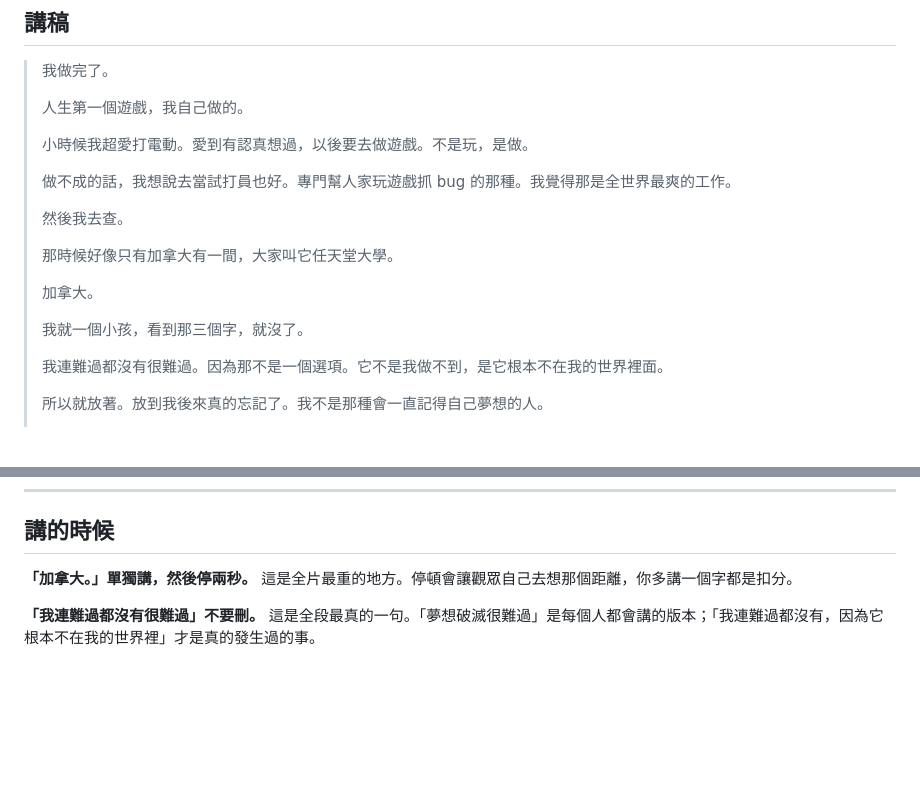
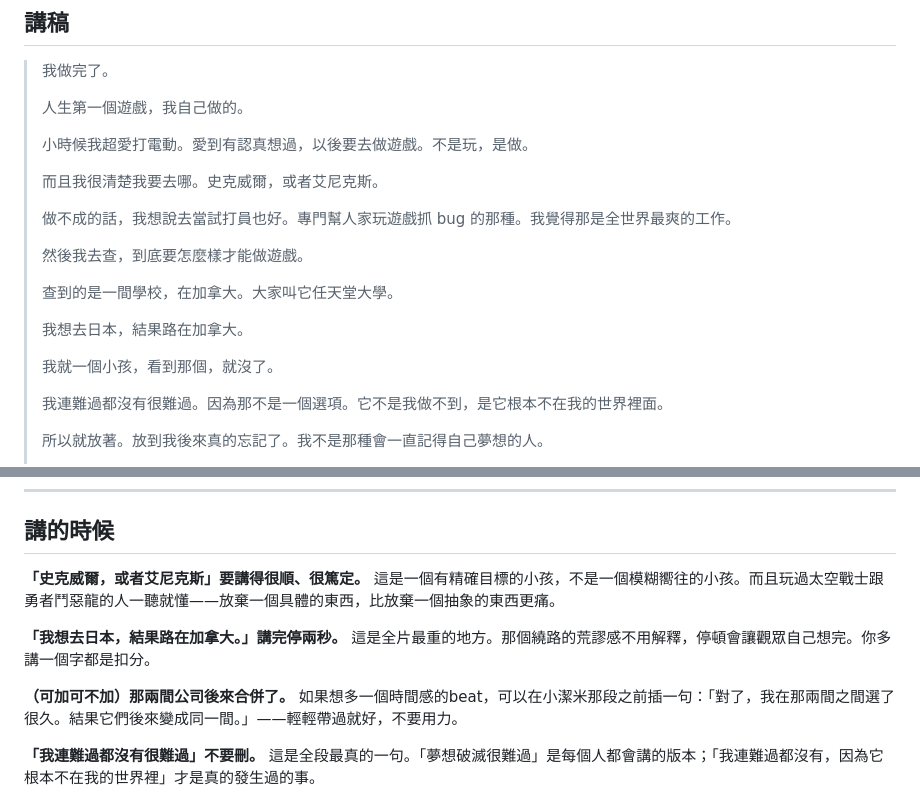
Before and after one commit to benjamin104-create/Chainway-data-mining, a Markdown page: content/short-video/002-AI幫我完成了第一個夢想.md, 2 parts joined by grey strips. Rendered like a GitHub page; blank space fills up the shorter version.

Commit message:
EP02 補上真正的夢想目標
原稿從「想做遊戲」直接跳到「查學校」，漏掉了中間最關鍵的一段：
作者當年的目標是史克威爾或艾尼克斯，加拿大只是查到的路線。

- 加入「史克威爾，或者艾尼克斯」，讓童年目標具體化
- 新增「我想去日本，結果路在加拿大」作為最重的一拍
- 停頓提示由「加拿大」移到這句
- 附上兩間公司後來合併的可選beat

Co-Authored-By: Claude Opus 5 <noreply@anthropic.com>
Claude-Session: https://claude.ai/code/session_01C95ELjfxgSenux2JMV954v

```diff
--- a/content/short-video/002-AI幫我完成了第一個夢想.md
+++ b/content/short-video/002-AI幫我完成了第一個夢想.md
@@ -13,15 +13,17 @@
 >
 > 小時候我超愛打電動。愛到有認真想過，以後要去做遊戲。不是玩，是做。
 >
+> 而且我很清楚我要去哪。史克威爾，或者艾尼克斯。
+>
 > 做不成的話，我想說去當試打員也好。專門幫人家玩遊戲抓 bug 的那種。我覺得那是全世界最爽的工作。
 >
-> 然後我去查。
+> 然後我去查，到底要怎麼樣才能做遊戲。
 >
-> 那時候好像只有加拿大有一間，大家叫它任天堂大學。
+> 查到的是一間學校，在加拿大。大家叫它任天堂大學。
 >
-> 加拿大。
+> 我想去日本，結果路在加拿大。
 >
-> 我就一個小孩，看到那三個字，就沒了。
+> 我就一個小孩，看到那個，就沒了。
 >
 > 我連難過都沒有很難過。因為那不是一個選項。它不是我做不到，是它根本不在我的世界裡面。
 >
@@ -51,7 +53,12 @@
 
 ## 講的時候
 
-**「加拿大。」單獨講，然後停兩秒。** 這是全片最重的地方。停頓會讓觀眾自己去想那個距離，你多講一個字都是扣分。
+**「史克威爾，或者艾尼克斯」要講得很順、很篤定。** 這是一個有精確目標的小孩，不是一個模糊嚮往的小孩。而且玩過太空戰士跟勇者鬥惡龍的人一聽就懂——放棄一個具體的東西，比放棄一個抽象的東西更痛。
+
+**「我想去日本，結果路在加拿大。」講完停兩秒。** 這是全片最重的地方。那個繞路的荒謬感不用解釋，停頓會讓觀眾自己想完。你多講一個字都是扣分。
+
+**（可加可不加）那兩間公司後來合併了。**
+如果想多一個時間感的beat，可以在小潔米那段之前插一句：「對了，我在那兩間之間選了很久。結果它們後來變成同一間。」——輕輕帶過就好，不要用力。
 
 **「我連難過都沒有很難過」不要刪。** 這是全段最真的一句。「夢想破滅很難過」是每個人都會講的版本；「我連難過都沒有，因為它根本不在我的世界裡」才是真的發生過的事。
 
```
